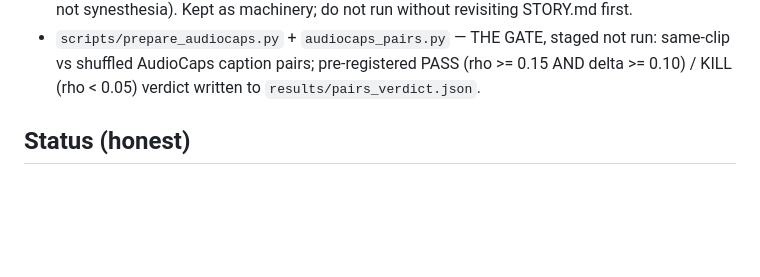
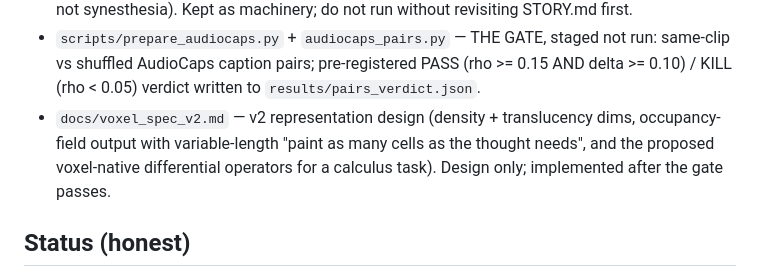
Before and after one commit to Ziggibot0/synesthetic-ai, a Markdown page: README.md, the part around the change. Drawn GitHub-style; blank space fills up the shorter version.

Commit message:
voxel spec v2: density+translucency dims, occupancy-field output, calculus proposal (design only, post-gate)

```diff
--- a/README.md
+++ b/README.md
@@ -65,6 +65,11 @@ at 1/100th the size.
   staged not run: same-clip vs shuffled AudioCaps caption pairs;
   pre-registered PASS (rho >= 0.15 AND delta >= 0.10) / KILL (rho < 0.05)
   verdict written to `results/pairs_verdict.json`.
+- `docs/voxel_spec_v2.md` — v2 representation design (density +
+  translucency dims, occupancy-field output with variable-length
+  "paint as many cells as the thought needs", and the proposed
+  voxel-native differential operators for a calculus task). Design
+  only; implemented after the gate passes.
 
 ## Status (honest)
 
```
Also changed, not shown: docs/voxel_spec_v2.md (added, +108 -0 lines).
